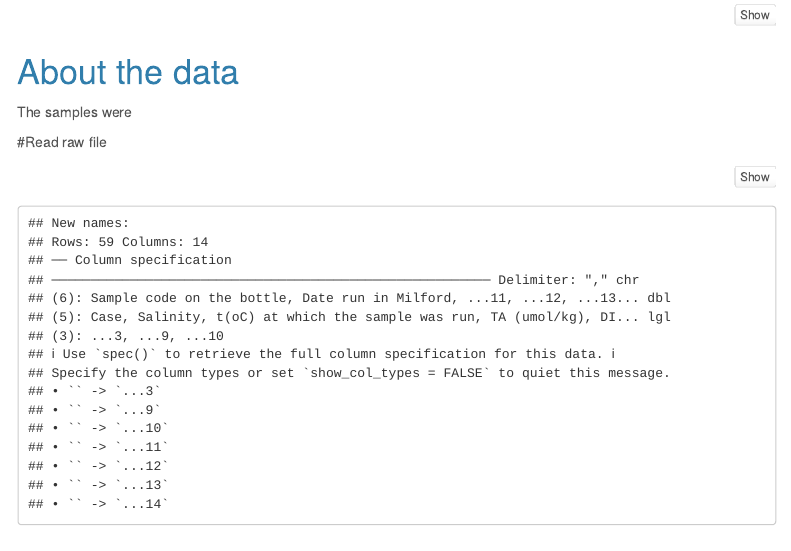
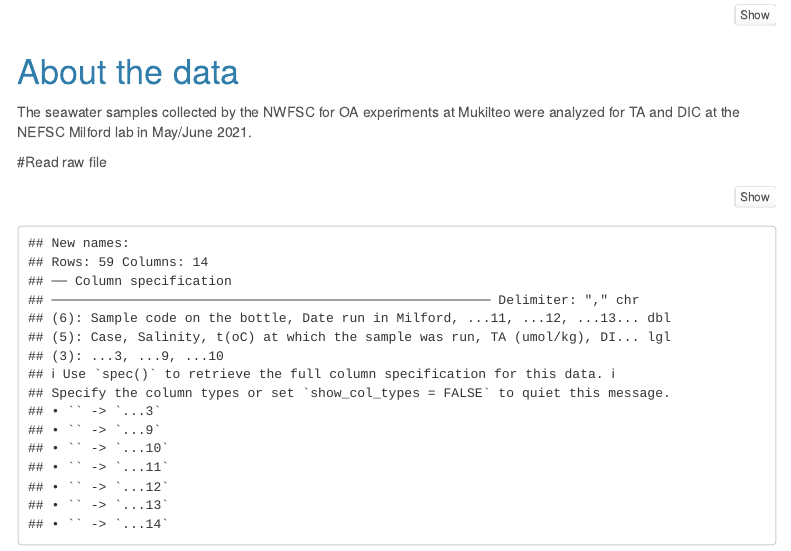
Before and after one commit to NWFSC-OA-lab/alk_dic, an R Markdown document (R/muk_alk_dic_run_at_milford_2021.Rmd): the page in a window 1100 px wide, from 520 px down. Rendered offline with R 4.5, knitr and Pandoc, with nearby package versions; some code elsewhere in the file could not run offline; menus at the side of the page are left out; column names are cleaned by a stand-in for the janitor package.

Commit message:
added a little info about the data

````diff
--- a/R/muk_alk_dic_run_at_milford_2021.Rmd
+++ b/R/muk_alk_dic_run_at_milford_2021.Rmd
@@ -23,7 +23,7 @@ library(janitor)
 library(seacarb)
 ```
 # About the data
-The samples were
+The seawater samples collected by the NWFSC for OA experiments at Mukilteo were analyzed for TA and DIC at the NEFSC Milford lab in May/June 2021.
 
 #Read raw file
 ```{r}
````
